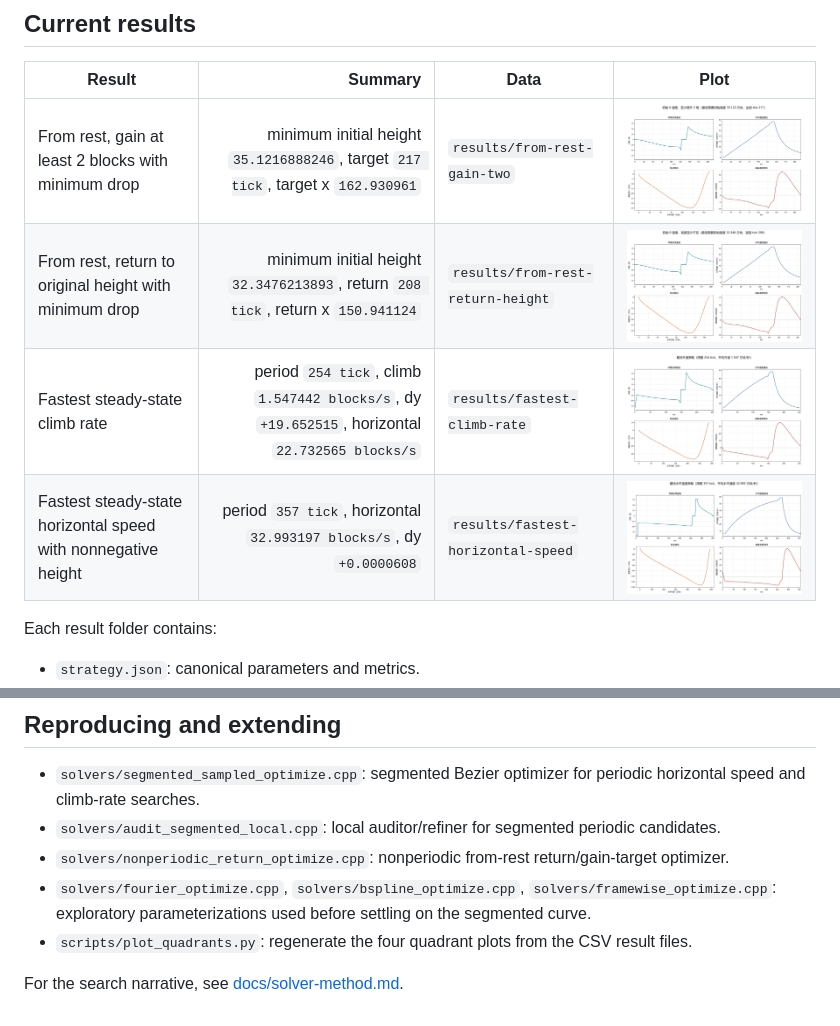
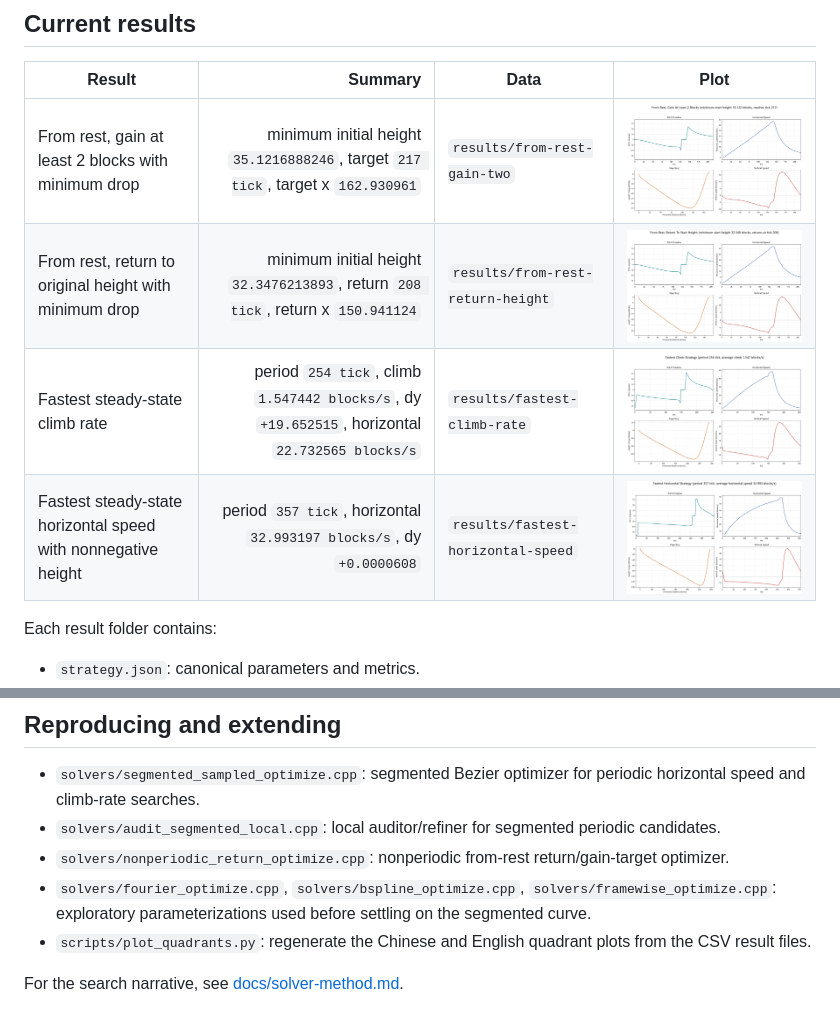
Before and after one commit to hzyhhzy/elytra-strategy-lab, a Markdown page: README.md, 2 parts joined by grey strips. GitHub-like rendering; pictures changed too: docs/images/fastest-climb-rate-en.png (added), docs/images/fastest-horizontal-speed-en.png (added), docs/images/from-rest-gain-two-en.png (added).

Commit message:
Add Modrinth description and English result plots

```diff
--- a/README.md
+++ b/README.md
@@ -68,10 +68,10 @@ The control points are allowed to be nonmonotone in angle.
 
 | Result | Summary | Data | Plot |
 |---|---:|---|---|
-| From rest, gain at least 2 blocks with minimum drop | minimum initial height `35.1216888246`, target `217 tick`, target x `162.930961` | `results/from-rest-gain-two` | ![](docs/images/from-rest-gain-two.png) |
-| From rest, return to original height with minimum drop | minimum initial height `32.3476213893`, return `208 tick`, return x `150.941124` | `results/from-rest-return-height` | ![](docs/images/from-rest-return-height.png) |
-| Fastest steady-state climb rate | period `254 tick`, climb `1.547442 blocks/s`, dy `+19.652515`, horizontal `22.732565 blocks/s` | `results/fastest-climb-rate` | ![](docs/images/fastest-climb-rate.png) |
-| Fastest steady-state horizontal speed with nonnegative height | period `357 tick`, horizontal `32.993197 blocks/s`, dy `+0.0000608` | `results/fastest-horizontal-speed` | ![](docs/images/fastest-horizontal-speed.png) |
+| From rest, gain at least 2 blocks with minimum drop | minimum initial height `35.1216888246`, target `217 tick`, target x `162.930961` | `results/from-rest-gain-two` | ![](docs/images/from-rest-gain-two-en.png) |
+| From rest, return to original height with minimum drop | minimum initial height `32.3476213893`, return `208 tick`, return x `150.941124` | `results/from-rest-return-height` | ![](docs/images/from-rest-return-height-en.png) |
+| Fastest steady-state climb rate | period `254 tick`, climb `1.547442 blocks/s`, dy `+19.652515`, horizontal `22.732565 blocks/s` | `results/fastest-climb-rate` | ![](docs/images/fastest-climb-rate-en.png) |
+| Fastest steady-state horizontal speed with nonnegative height | period `357 tick`, horizontal `32.993197 blocks/s`, dy `+0.0000608` | `results/fastest-horizontal-speed` | ![](docs/images/fastest-horizontal-speed-en.png) |
 
 Each result folder contains:
 
@@ -121,6 +121,6 @@ All three embedded mod strategies loop while Elytra Optima is enabled. The first
 - `solvers/audit_segmented_local.cpp`: local auditor/refiner for segmented periodic candidates.
 - `solvers/nonperiodic_return_optimize.cpp`: nonperiodic from-rest return/gain-target optimizer.
 - `solvers/fourier_optimize.cpp`, `solvers/bspline_optimize.cpp`, `solvers/framewise_optimize.cpp`: exploratory parameterizations used before settling on the segmented curve.
-- `scripts/plot_quadrants.py`: regenerate the four quadrant plots from the CSV result files.
+- `scripts/plot_quadrants.py`: regenerate the Chinese and English quadrant plots from the CSV result files.
 
 For the search narrative, see [docs/solver-method.md](docs/solver-method.md).
```
Also changed, not shown: README.zh-CN.md (+1 -1 lines), docs/modrinth-description.md (added, +95 -0 lines), docs/solver-method.md (+1 -1 lines), 1 other file.
